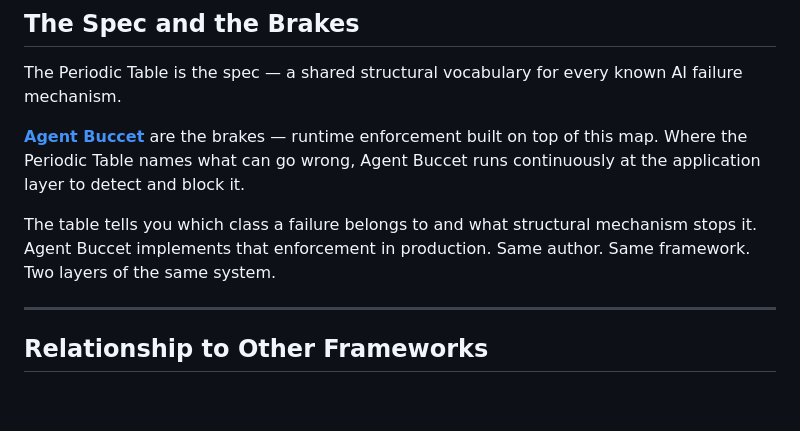
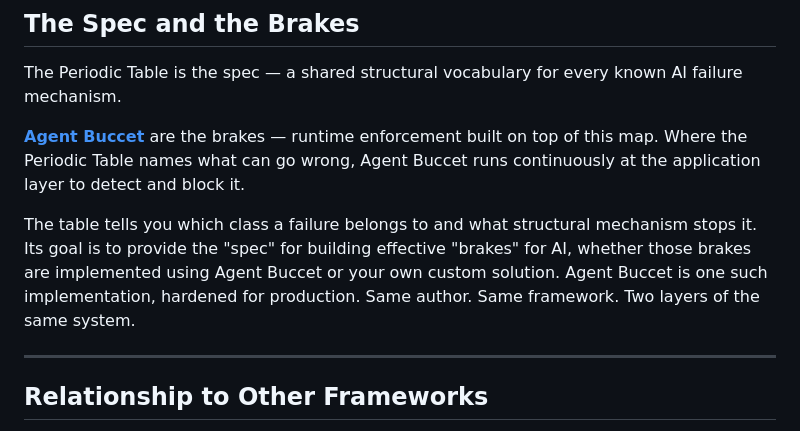
Before and after one commit to lml-layer-system/ai-failure-periodic-table, a Markdown page: README.md, the part around the change. GitHub-like rendering; blank space fills up the shorter version.

Commit message:
Docs: Clarify role of AI Failure Periodic Table as a spec for any AI brakes

```diff
--- a/README.md
+++ b/README.md
@@ -466,7 +466,7 @@ The Periodic Table is the spec — a shared structural vocabulary for every know
 
 **[Agent Buccet](https://github.com/lml-layer-system/agent-buccet)** are the brakes — runtime enforcement built on top of this map. Where the Periodic Table names what can go wrong, Agent Buccet runs continuously at the application layer to detect and block it.
 
-The table tells you which class a failure belongs to and what structural mechanism stops it. Agent Buccet implements that enforcement in production. Same author. Same framework. Two layers of the same system.
+The table tells you which class a failure belongs to and what structural mechanism stops it. Its goal is to provide the "spec" for building effective "brakes" for AI, whether those brakes are implemented using Agent Buccet or your own custom solution. Agent Buccet is one such implementation, hardened for production. Same author. Same framework. Two layers of the same system.
 
 ---
 
```
